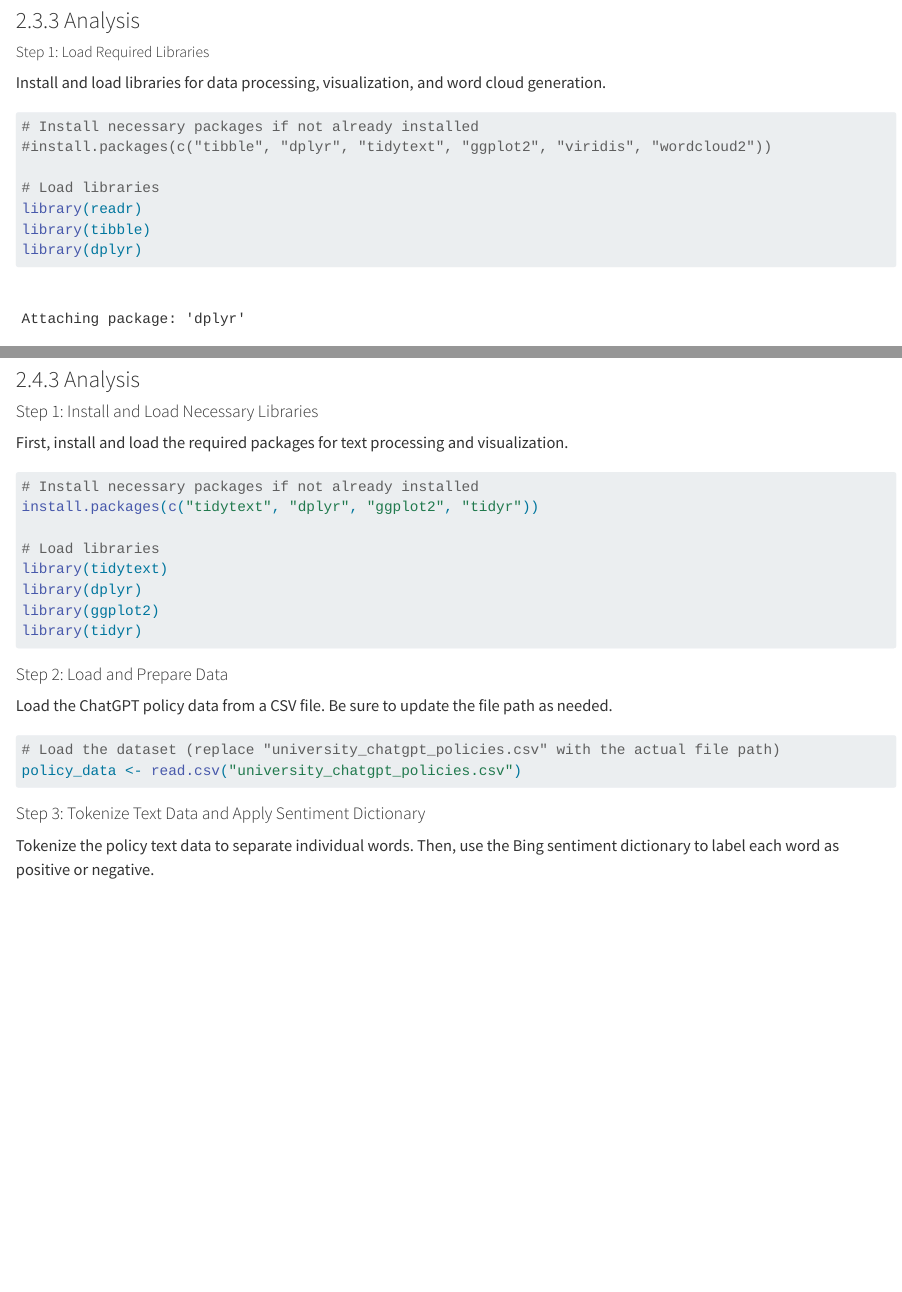
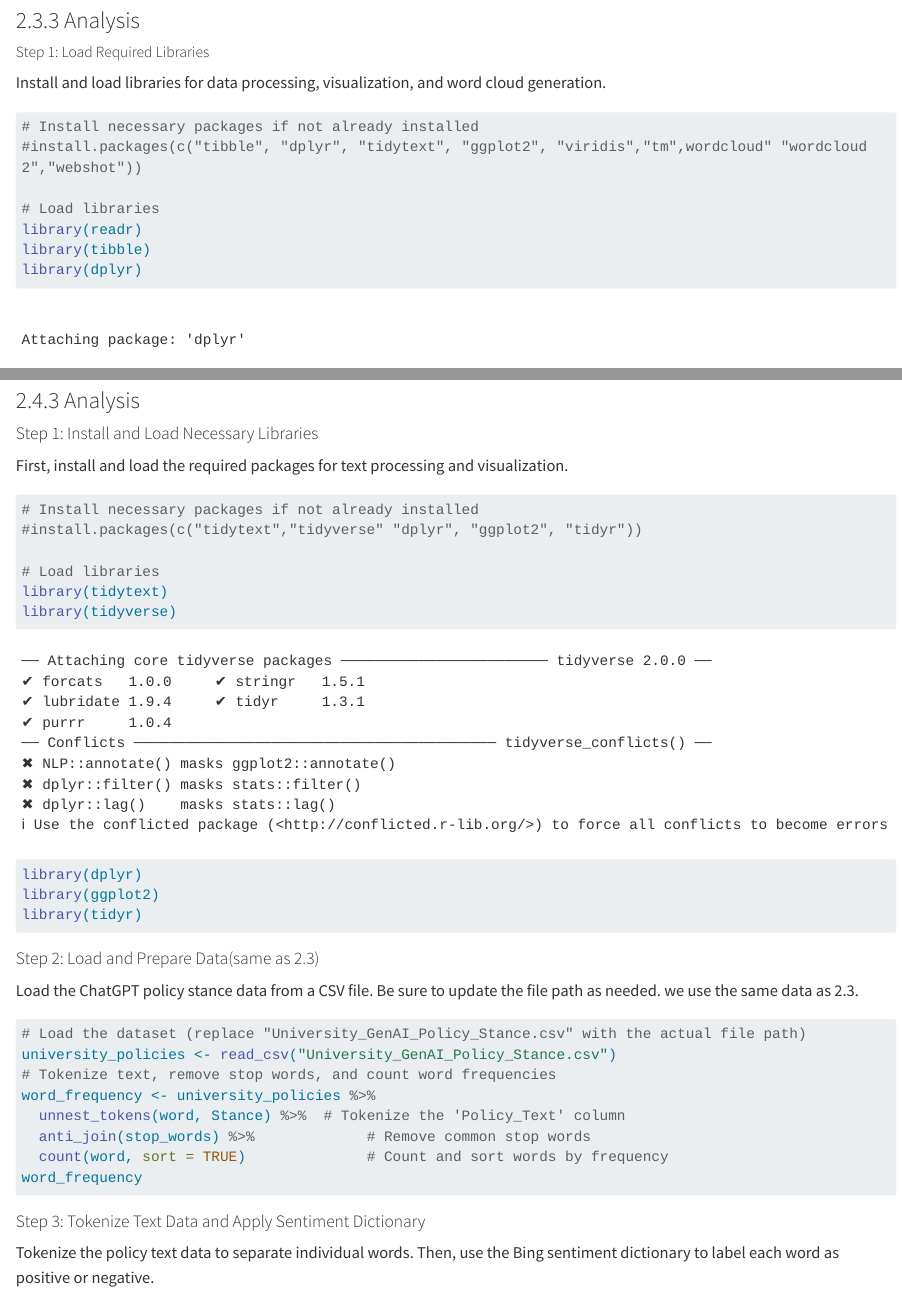
Before and after one commit to data-edu/computational-social-science-cookbook, a Quarto document (section-2.qmd): the page in a window 1100 px wide, from 8740 px down, and a second part further down, joined at a grey line. Rendered offline with R 4.5, knitr and Pandoc in place of Quarto, with nearby package versions; some code elsewhere in the file could not run offline; long lines of code are wrapped.

Commit message:
upate section 2.4 output

````diff
--- a/section-2.qmd
+++ b/section-2.qmd
@@ -399,7 +399,7 @@ Install and load libraries for data processing, visualization, and word cloud ge
 
 ```{r}
 # Install necessary packages if not already installed
-#install.packages(c("tibble", "dplyr", "tidytext", "ggplot2", "viridis", "wordcloud2"))
+#install.packages(c("tibble", "dplyr", "tidytext", "ggplot2", "viridis","tm",wordcloud" "wordcloud2","webshot"))
 
 # Load libraries
 library(readr)
@@ -504,31 +508,39 @@ The purpose of dictionary-based analysis in text data is to assess the presence
 
 First, install and load the required packages for text processing and visualization.
 
-```{r, eval=FALSE}
+```{r}
 # Install necessary packages if not already installed
-install.packages(c("tidytext", "dplyr", "ggplot2", "tidyr"))
+#install.packages(c("tidytext","tidyverse" "dplyr", "ggplot2", "tidyr"))
 
 # Load libraries
 library(tidytext)
+library(tidyverse)
 library(dplyr)
 library(ggplot2)
 library(tidyr)
 ```
 
-#### Step 2: Load and Prepare Data
+#### Step 2: Load and Prepare Data(same as 2.3)
 
-Load the ChatGPT policy data from a CSV file. Be sure to update the file path as needed.
+Load the ChatGPT policy stance data from a CSV file. Be sure to update the file path as needed. we use the same data as 2.3.
 
 ```{r, eval=FALSE}
-# Load the dataset (replace "university_chatgpt_policies.csv" with the actual file path)
-policy_data <- read.csv("university_chatgpt_policies.csv")
+# Load the dataset (replace "University_GenAI_Policy_Stance.csv" with the actual file path)
+university_policies <- read_csv("University_GenAI_Policy_Stance.csv")
+# Tokenize text, remove stop words, and count word frequencies
+word_frequency <- university_policies %>%
+  unnest_tokens(word, Stance) %>%  # Tokenize the 'Policy_Text' column
+  anti_join(stop_words) %>%             # Remove common stop words
+  count(word, sort = TRUE)              # Count and sort words by frequency
+word_frequency
+
 ```
 
 #### Step 3: Tokenize Text Data and Apply Sentiment Dictionary
 
 Tokenize the policy text data to separate individual words. Then, use the Bing sentiment dictionary to label each word as positive or negative.
 
-```{r, eval=FALSE}
+```{r}
 # Tokenize 'Stance' column and apply Bing sentiment dictionary
 sentiment_scores <- word_frequency %>%
   inner_join(get_sentiments("bing")) %>% # Join with Bing sentiment lexicon
````
Also changed, not shown: docs/search.json, section-2.qmd (12 more changed lines), 4 other files.
